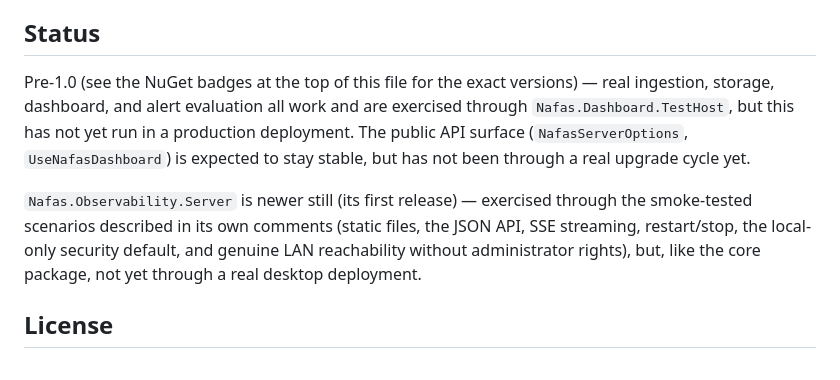
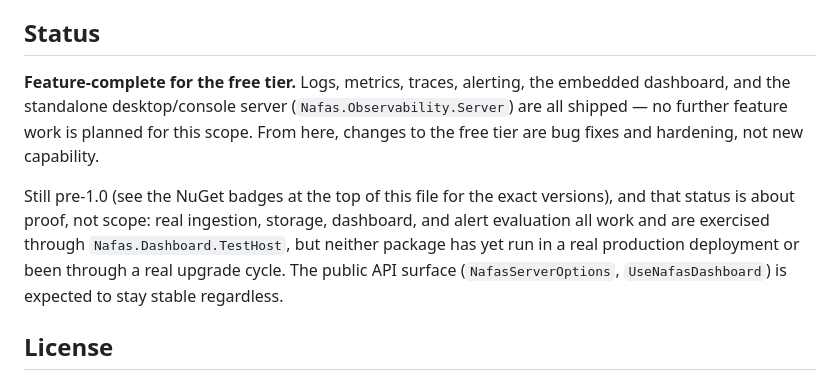
Before and after one commit to Aban-Inc/nafas.observability.package, a Markdown page: README.md, the part around the change. Rendered like a GitHub page.

Commit message:
docs: mark the free tier feature-complete in README Status
Reflects the decision to stop planned feature work on the free/OSS tier
at its current scope -- logs, metrics, traces, alerting, the embedded
dashboard, and Nafas.Observability.Server are all shipped. Still pre-1.0
for the same reason as before (no real production deployment or upgrade
cycle yet), now framed as a proof gap, not a scope gap. Mirrored on
nafas-website's docs/contributing page.

Co-Authored-By: Claude Sonnet 5 <noreply@anthropic.com>

```diff
--- a/README.md
+++ b/README.md
@@ -390,18 +390,19 @@ source on every publish, so a tagged release never ships a stale UI.
 
 ## Status
 
-Pre-1.0 (see the NuGet badges at the top of this file for the exact
-versions) — real ingestion, storage, dashboard, and alert evaluation all
-work and are exercised through `Nafas.Dashboard.TestHost`, but this has
-not yet run in a production deployment. The public API surface
-(`NafasServerOptions`, `UseNafasDashboard`) is expected to stay stable,
-but has not been through a real upgrade cycle yet.
+**Feature-complete for the free tier.** Logs, metrics, traces, alerting,
+the embedded dashboard, and the standalone desktop/console server
+(`Nafas.Observability.Server`) are all shipped — no further feature work
+is planned for this scope. From here, changes to the free tier are bug
+fixes and hardening, not new capability.
 
-`Nafas.Observability.Server` is newer still (its first release) — exercised
-through the smoke-tested scenarios described in its own comments (static
-files, the JSON API, SSE streaming, restart/stop, the local-only security
-default, and genuine LAN reachability without administrator rights), but,
-like the core package, not yet through a real desktop deployment.
+Still pre-1.0 (see the NuGet badges at the top of this file for the exact
+versions), and that status is about proof, not scope: real ingestion,
+storage, dashboard, and alert evaluation all work and are exercised
+through `Nafas.Dashboard.TestHost`, but neither package has yet run in a
+real production deployment or been through a real upgrade cycle. The
+public API surface (`NafasServerOptions`, `UseNafasDashboard`) is expected
+to stay stable regardless.
 
 ## License
 
```
